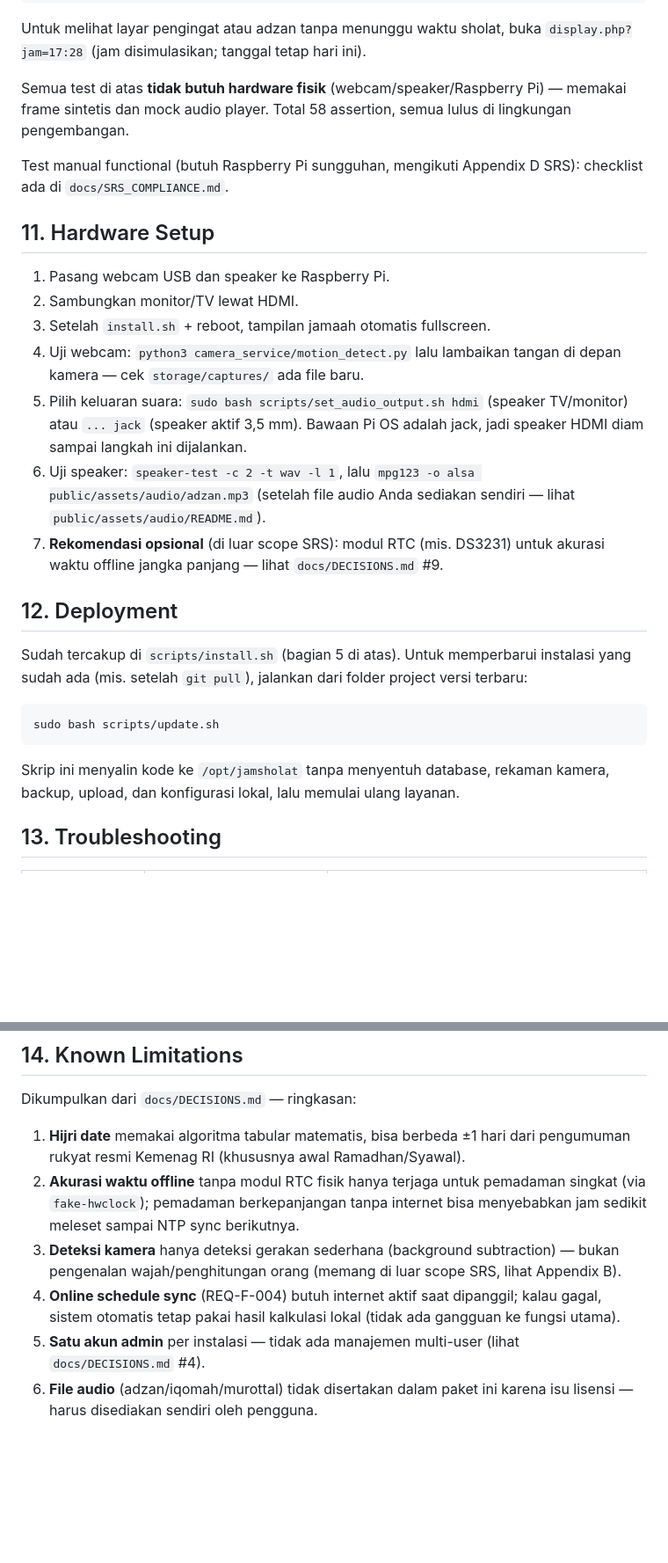
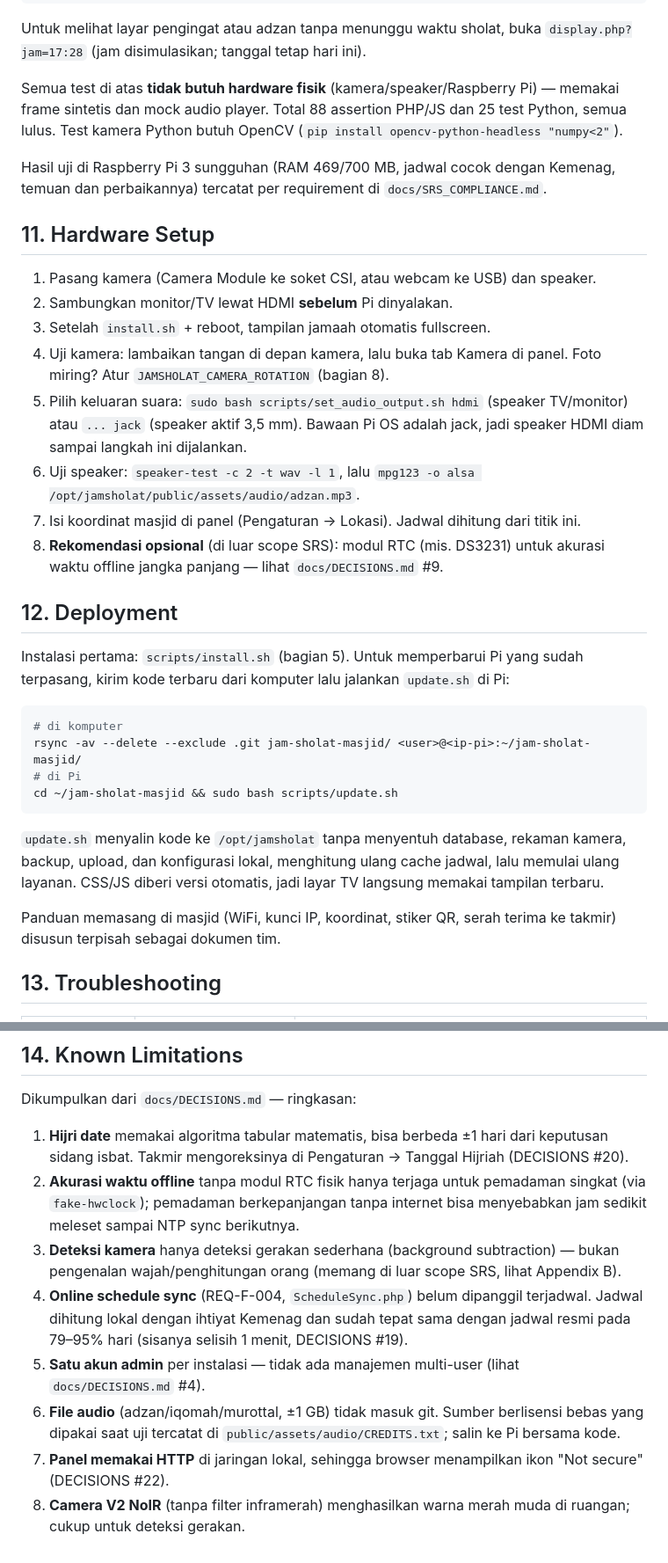
Before and after one commit to ghinayasmin/jam-sholat-masjid, a Markdown page: README.md, 2 parts joined by grey strips. Shown at 88% size. GitHub-like rendering; blank space fills up the shorter version.

````diff
--- a/README.md
+++ b/README.md
@@ -181,41 +200,52 @@ TZ=Asia/Jakarta node tests/unit/test_display_logic.js
 Untuk melihat layar pengingat atau adzan tanpa menunggu waktu sholat, buka
 `display.php?jam=17:28` (jam disimulasikan; tanggal tetap hari ini).
 
-Semua test di atas **tidak butuh hardware fisik** (webcam/speaker/Raspberry
-Pi) — memakai frame sintetis dan mock audio player. Total 58 assertion,
-semua lulus di lingkungan pengembangan.
+Semua test di atas **tidak butuh hardware fisik** (kamera/speaker/Raspberry
+Pi) — memakai frame sintetis dan mock audio player. Total 88 assertion PHP/JS
+dan 25 test Python, semua lulus. Test kamera Python butuh OpenCV
+(`pip install opencv-python-headless "numpy<2"`).
 
-Test manual functional (butuh Raspberry Pi sungguhan, mengikuti Appendix D
-SRS): checklist ada di `docs/SRS_COMPLIANCE.md`.
+Hasil uji di Raspberry Pi 3 sungguhan (RAM 469/700 MB, jadwal cocok dengan
+Kemenag, temuan dan perbaikannya) tercatat per requirement di
+`docs/SRS_COMPLIANCE.md`.
 
 ## 11. Hardware Setup
 
-1. Pasang webcam USB dan speaker ke Raspberry Pi.
-2. Sambungkan monitor/TV lewat HDMI.
+1. Pasang kamera (Camera Module ke soket CSI, atau webcam ke USB) dan speaker.
+2. Sambungkan monitor/TV lewat HDMI **sebelum** Pi dinyalakan.
 3. Setelah `install.sh` + reboot, tampilan jamaah otomatis fullscreen.
-4. Uji webcam: `python3 camera_service/motion_detect.py` lalu lambaikan
-   tangan di depan kamera — cek `storage/captures/` ada file baru.
+4. Uji kamera: lambaikan tangan di depan kamera, lalu buka tab Kamera di
+   panel. Foto miring? Atur `JAMSHOLAT_CAMERA_ROTATION` (bagian 8).
 5. Pilih keluaran suara: `sudo bash scripts/set_audio_output.sh hdmi` (speaker
    TV/monitor) atau `... jack` (speaker aktif 3,5 mm). Bawaan Pi OS adalah jack,
    jadi speaker HDMI diam sampai langkah ini dijalankan.
 6. Uji speaker: `speaker-test -c 2 -t wav -l 1`, lalu
-   `mpg123 -o alsa public/assets/audio/adzan.mp3` (setelah file audio
-   Anda sediakan sendiri — lihat `public/assets/audio/README.md`).
-7. **Rekomendasi opsional** (di luar scope SRS): modul RTC (mis. DS3231)
+   `mpg123 -o alsa /opt/jamsholat/public/assets/audio/adzan.mp3`.
+7. Isi koordinat masjid di panel (Pengaturan → Lokasi). Jadwal dihitung dari
+   titik ini.
+8. **Rekomendasi opsional** (di luar scope SRS): modul RTC (mis. DS3231)
    untuk akurasi waktu offline jangka panjang — lihat `docs/DECISIONS.md` #9.
 
 ## 12. Deployment
 
-Sudah tercakup di `scripts/install.sh` (bagian 5 di atas). Untuk
-memperbarui instalasi yang sudah ada (mis. setelah `git pull`), jalankan dari
-folder project versi terbaru:
+Instalasi pertama: `scripts/install.sh` (bagian 5). Untuk memperbarui Pi
+yang sudah terpasang, kirim kode terbaru dari komputer lalu jalankan
+`update.sh` di Pi:
 
 ```bash
-sudo bash scripts/update.sh
+# di komputer
+rsync -av --delete --exclude .git jam-sholat-masjid/ <user>@<ip-pi>:~/jam-sholat-masjid/
+# di Pi
+cd ~/jam-sholat-masjid && sudo bash scripts/update.sh
 ```
 
-Skrip ini menyalin kode ke `/opt/jamsholat` tanpa menyentuh database, rekaman
-kamera, backup, upload, dan konfigurasi lokal, lalu memulai ulang layanan.
+`update.sh` menyalin kode ke `/opt/jamsholat` tanpa menyentuh database,
+rekaman kamera, backup, upload, dan konfigurasi lokal, menghitung ulang cache
+jadwal, lalu memulai ulang layanan. CSS/JS diberi versi otomatis, jadi layar
+TV langsung memakai tampilan terbaru.
+
+Panduan memasang di masjid (WiFi, kunci IP, koordinat, stiker QR, serah
+terima ke takmir) disusun terpisah sebagai dokumen tim.
 
 ## 13. Troubleshooting
 
@@ -235,17 +267,24 @@ kamera, backup, upload, dan konfigurasi lokal, lalu memulai ulang layanan.
 Dikumpulkan dari `docs/DECISIONS.md` — ringkasan:
 
 1. **Hijri date** memakai algoritma tabular matematis, bisa berbeda ±1 hari
-   dari pengumuman rukyat resmi Kemenag RI (khususnya awal Ramadhan/Syawal).
+   dari keputusan sidang isbat. Takmir mengoreksinya di Pengaturan → Tanggal
+   Hijriah (DECISIONS #20).
 2. **Akurasi waktu offline** tanpa modul RTC fisik hanya terjaga untuk
    pemadaman singkat (via `fake-hwclock`); pemadaman berkepanjangan tanpa
    internet bisa menyebabkan jam sedikit meleset sampai NTP sync berikutnya.
 3. **Deteksi kamera** hanya deteksi gerakan sederhana (background
    subtraction) — bukan pengenalan wajah/penghitungan orang (memang di luar
    scope SRS, lihat Appendix B).
-4. **Online schedule sync** (REQ-F-004) butuh internet aktif saat dipanggil;
-   kalau gagal, sistem otomatis tetap pakai hasil kalkulasi lokal (tidak
-   ada gangguan ke fungsi utama).
+4. **Online schedule sync** (REQ-F-004, `ScheduleSync.php`) belum dipanggil
+   terjadwal. Jadwal dihitung lokal dengan ihtiyat Kemenag dan sudah tepat
+   sama dengan jadwal resmi pada 79–95% hari (sisanya selisih 1 menit,
+   DECISIONS #19).
 5. **Satu akun admin** per instalasi — tidak ada manajemen multi-user
    (lihat `docs/DECISIONS.md` #4).
-6. **File audio** (adzan/iqomah/murottal) tidak disertakan dalam paket ini
-   karena isu lisensi — harus disediakan sendiri oleh pengguna.
+6. **File audio** (adzan/iqomah/murottal, ±1 GB) tidak masuk git. Sumber
+   berlisensi bebas yang dipakai saat uji tercatat di
+   `public/assets/audio/CREDITS.txt`; salin ke Pi bersama kode.
+7. **Panel memakai HTTP** di jaringan lokal, sehingga browser menampilkan
+   ikon "Not secure" (DECISIONS #22).
+8. **Camera V2 NoIR** (tanpa filter inframerah) menghasilkan warna merah muda
+   di ruangan; cukup untuk deteksi gerakan.
````
Also changed, not shown: other parts of README.md (+39 -18 lines).
